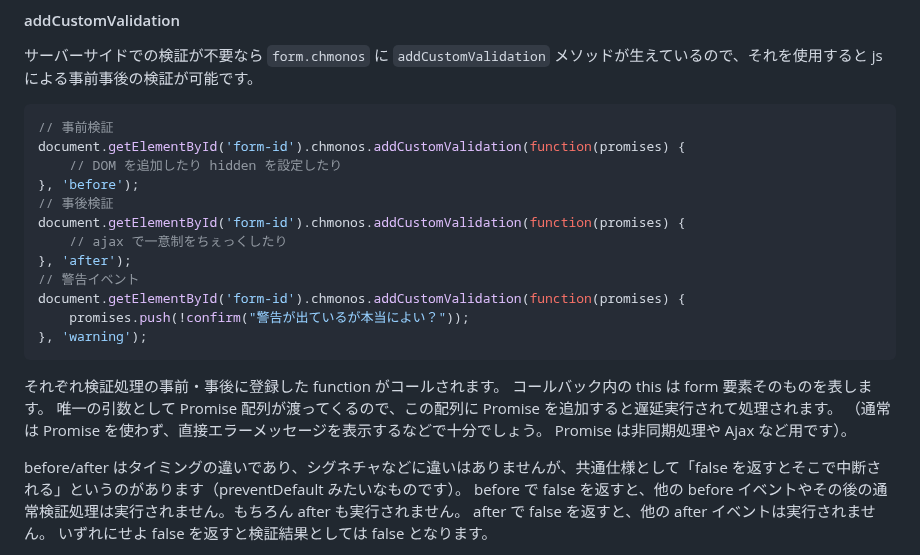
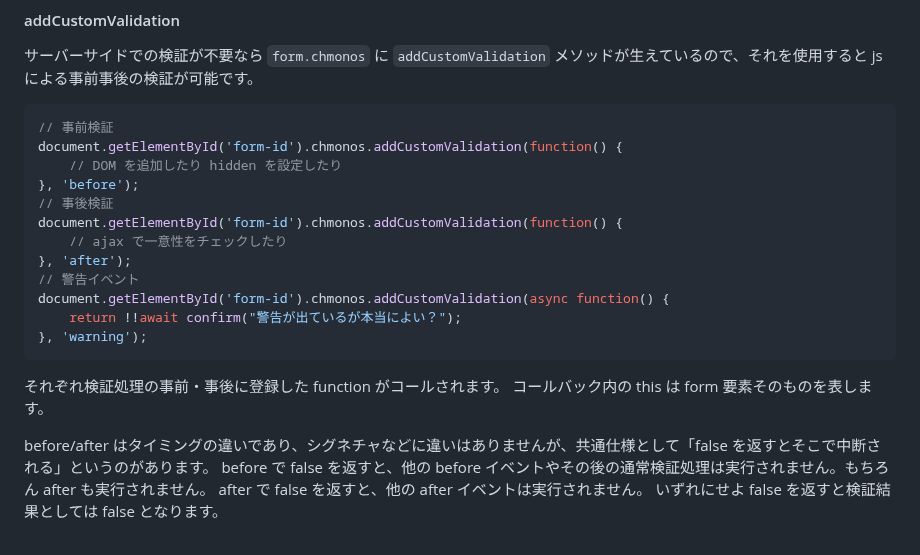
Before and after one commit to arima-ryunosuke/php-validator, a Markdown page: README.md, the part around the change. GitHub-like rendering.

````diff
--- a/README.md
+++ b/README.md
@@ -945,25 +945,23 @@ Condition の `setValidationLevel` を "warning" で呼ぶと、その Condition
 
 ```js
 // 事前検証
-document.getElementById('form-id').chmonos.addCustomValidation(function(promises) {
+document.getElementById('form-id').chmonos.addCustomValidation(function() {
     // DOM を追加したり hidden を設定したり
 }, 'before');
 // 事後検証
-document.getElementById('form-id').chmonos.addCustomValidation(function(promises) {
-    // ajax で一意制をちぇっくしたり
+document.getElementById('form-id').chmonos.addCustomValidation(function() {
+    // ajax で一意性をチェックしたり
 }, 'after');
 // 警告イベント
-document.getElementById('form-id').chmonos.addCustomValidation(function(promises) {
-    promises.push(!confirm("警告が出ているが本当によい？"));
+document.getElementById('form-id').chmonos.addCustomValidation(async function() {
+    return !!await confirm("警告が出ているが本当によい？");
 }, 'warning');
 ```
 
 それぞれ検証処理の事前・事後に登録した function がコールされます。
 コールバック内の this は form 要素そのものを表します。
-唯一の引数として Promise 配列が渡ってくるので、この配列に Promise を追加すると遅延実行されて処理されます。
-（通常は Promise を使わず、直接エラーメッセージを表示するなどで十分でしょう。 Promise は非同期処理や Ajax など用です）。
 
-before/after はタイミングの違いであり、シグネチャなどに違いはありませんが、共通仕様として「false を返すとそこで中断される」というのがあります（preventDefault みたいなものです）。
+before/after はタイミングの違いであり、シグネチャなどに違いはありませんが、共通仕様として「false を返すとそこで中断される」というのがあります。
 before で false を返すと、他の before イベントやその後の通常検証処理は実行されません。もちろん after も実行されません。
 after で false を返すと、他の after イベントは実行されません。
 いずれにせよ false を返すと検証結果としては false となります。
````
Also changed, not shown: RELEASE.md (+7 -0 lines).
